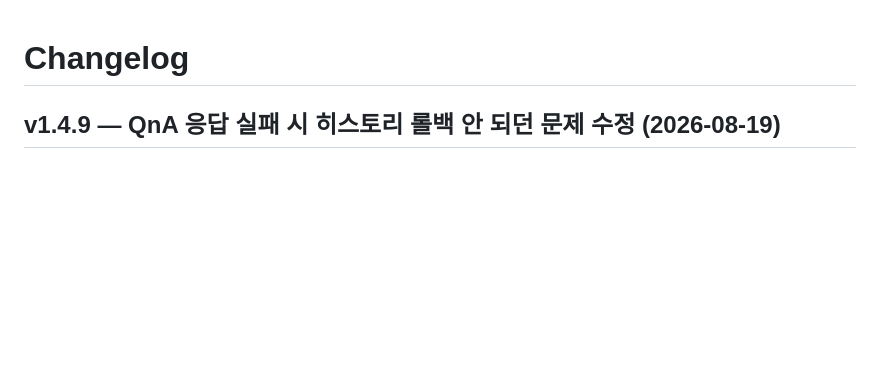
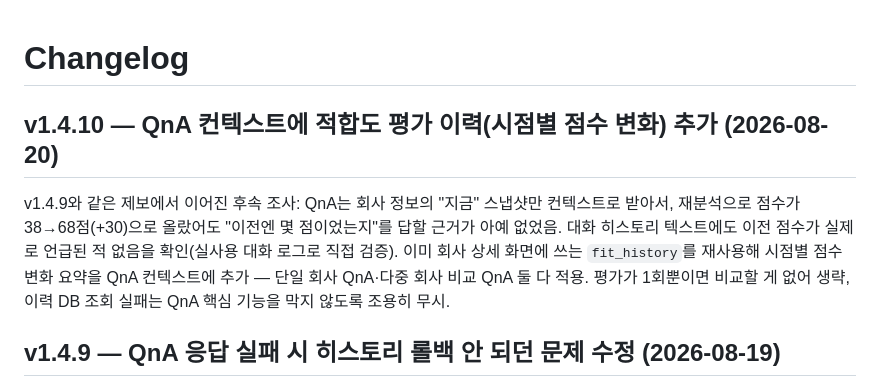
Before and after one commit to ljh415/job-fitcheck, a Markdown page: CHANGELOG.md, the part around the change. Drawn GitHub-style; blank space fills up the shorter version.

```diff
--- a/CHANGELOG.md
+++ b/CHANGELOG.md
@@ -1,4 +1,8 @@
 # Changelog
+
+## v1.4.10 — QnA 컨텍스트에 적합도 평가 이력(시점별 점수 변화) 추가 (2026-08-20)
+
+v1.4.9와 같은 제보에서 이어진 후속 조사: QnA는 회사 정보의 "지금" 스냅샷만 컨텍스트로 받아서, 재분석으로 점수가 38→68점(+30)으로 올랐어도 "이전엔 몇 점이었는지"를 답할 근거가 아예 없었음. 대화 히스토리 텍스트에도 이전 점수가 실제로 언급된 적 없음을 확인(실사용 대화 로그로 직접 검증). 이미 회사 상세 화면에 쓰는 `fit_history`를 재사용해 시점별 점수 변화 요약을 QnA 컨텍스트에 추가 — 단일 회사 QnA·다중 회사 비교 QnA 둘 다 적용. 평가가 1회뿐이면 비교할 게 없어 생략, 이력 DB 조회 실패는 QnA 핵심 기능을 막지 않도록 조용히 무시.
 
 ## v1.4.9 — QnA 응답 실패 시 히스토리 롤백 안 되던 문제 수정 (2026-08-19)
 
```
Also changed, not shown: docs/TODO.md (+1 -1 lines).
